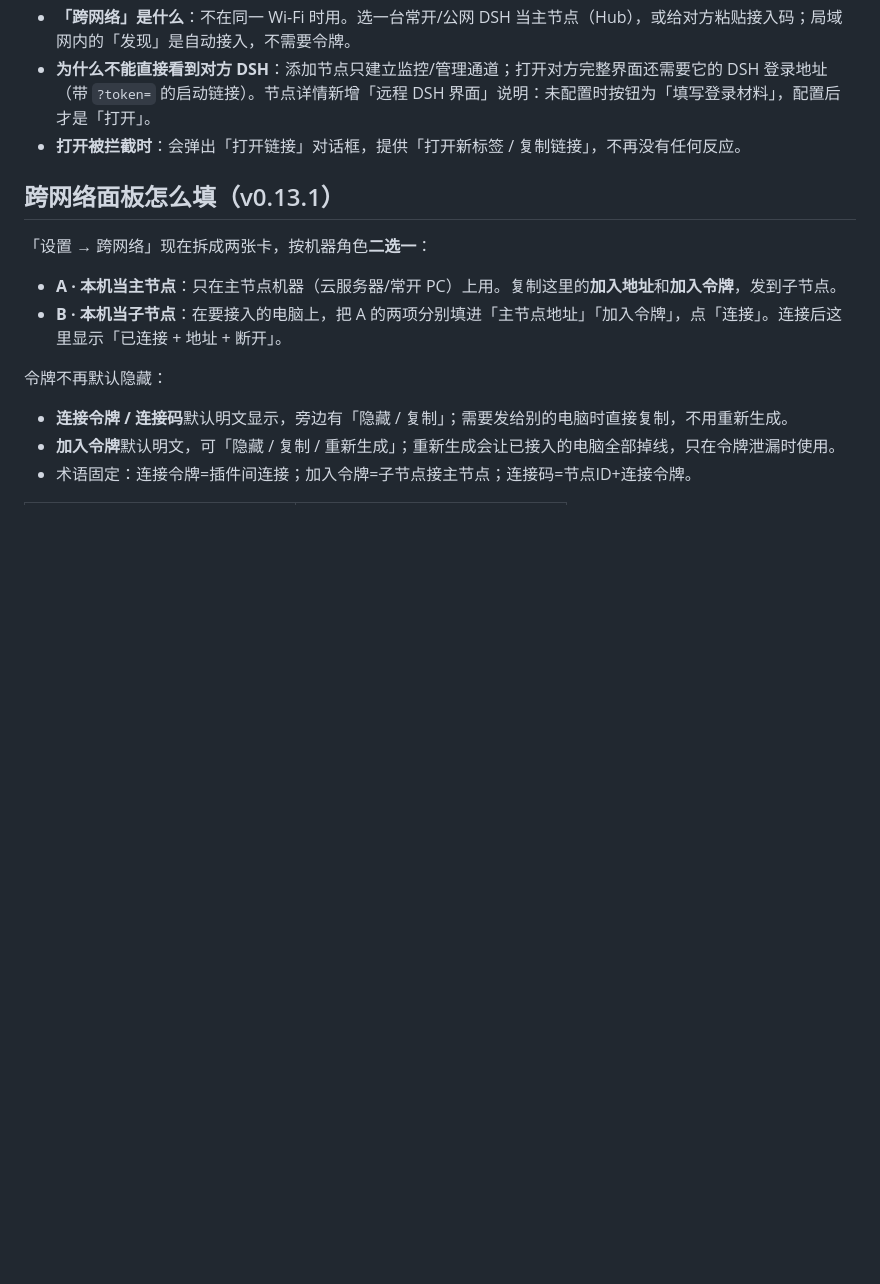
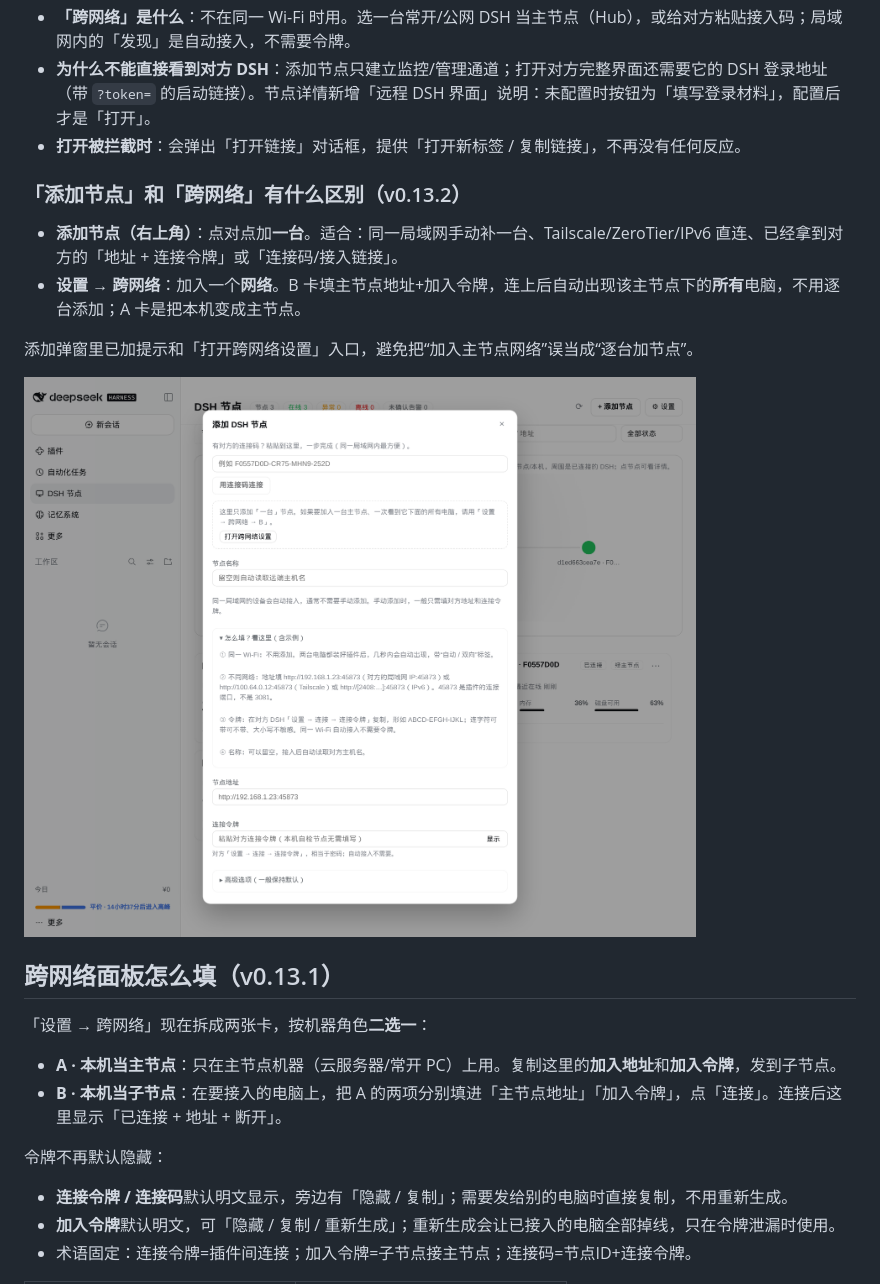
Before and after one commit to qingshuiliuyun/dsh-node-monitor, a Markdown page: README.md, the part around the change. Drawn GitHub-style; pictures changed too: docs/screenshots/add-node-scope.png (added); blank space fills up the shorter version.

Commit message:
v0.13.2: clarify add-node vs cross-network hub

```diff
--- a/README.md
+++ b/README.md
@@ -239,6 +239,15 @@ DSH 侧栏的「工作区」区域由宿主 UI 独占，插件不能往里插入
 - **为什么不能直接看到对方 DSH**：添加节点只建立监控/管理通道；打开对方完整界面还需要它的 DSH 登录地址（带 `?token=` 的启动链接）。节点详情新增「远程 DSH 界面」说明：未配置时按钮为「填写登录材料」，配置后才是「打开」。
 - **打开被拦截时**：会弹出「打开链接」对话框，提供「打开新标签 / 复制链接」，不再没有任何反应。
 
+### 「添加节点」和「跨网络」有什么区别（v0.13.2）
+
+- **添加节点（右上角）**：点对点加**一台**。适合：同一局域网手动补一台、Tailscale/ZeroTier/IPv6 直连、已经拿到对方的「地址 + 连接令牌」或「连接码/接入链接」。
+- **设置 → 跨网络**：加入一个**网络**。B 卡填主节点地址+加入令牌，连上后自动出现该主节点下的**所有**电脑，不用逐台添加；A 卡是把本机变成主节点。
+
+添加弹窗里已加提示和「打开跨网络设置」入口，避免把“加入主节点网络”误当成“逐台加节点”。
+
+![](docs/screenshots/add-node-scope.png)
+
 ## 跨网络面板怎么填（v0.13.1）
 
 「设置 → 跨网络」现在拆成两张卡，按机器角色**二选一**：
```
Also changed, not shown: DESIGN.md (+6 -0 lines), docs/CHANGELOG.md (+6 -0 lines), 4 other files.
